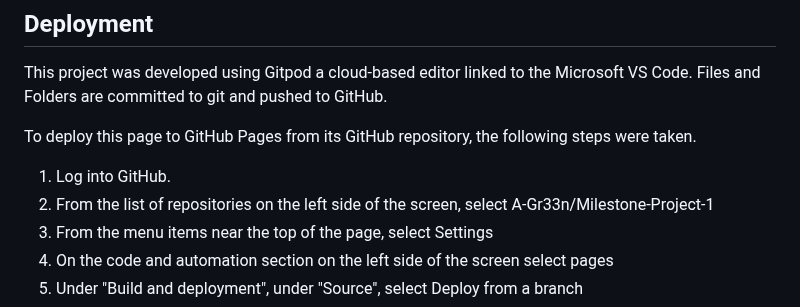
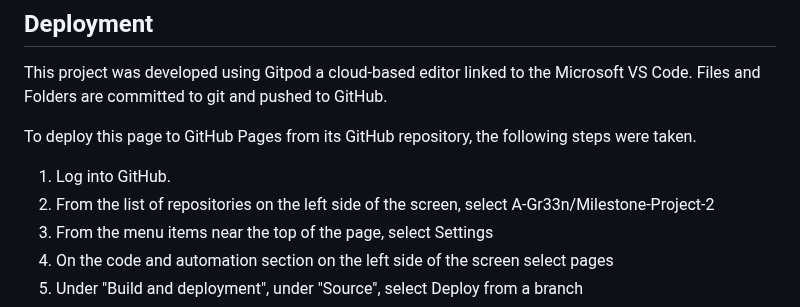
Before and after one commit to A-Gr33n/Milestone-Project-2-, a Markdown page: README.md, the part around the change. Rendered like a GitHub page.

Commit message:
inital commit

```diff
--- a/README.md
+++ b/README.md
@@ -100,7 +100,7 @@ As a site owner this should be a website that anyone can enjoy and return to.
 To deploy this page to GitHub Pages from its GitHub repository, the following steps were taken.
 
  1. Log into GitHub.
- 2. From the list of repositories on the left side of the screen, select A-Gr33n/Milestone-Project-1
+ 2. From the list of repositories on the left side of the screen, select A-Gr33n/Milestone-Project-2
  3. From the menu items near the top of the page, select Settings
  4. On the code and automation section on the left side of the screen select pages
  5. Under "Build and deployment", under "Source", select Deploy from a branch
```
